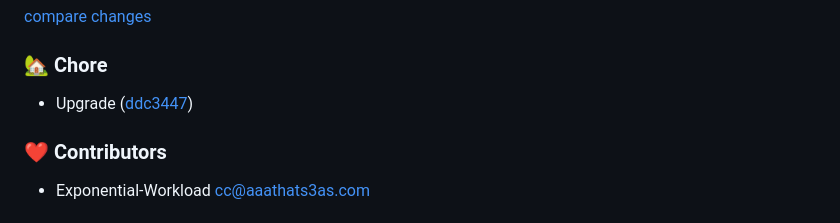
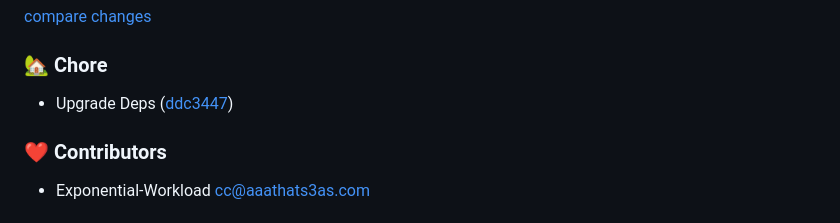
Before and after one commit to Exponential-Workload/cinny-desktop, a Markdown page: CHANGELOG.md, the part around the change. Rendered like a GitHub page.

```diff
--- a/CHANGELOG.md
+++ b/CHANGELOG.md
@@ -6,7 +6,7 @@
 
 ### 🏡 Chore
 
-- Upgrade ([ddc3447](https://github.com/Exponential-Workload/cinny-desktop/commit/ddc3447))
+- Upgrade Deps ([ddc3447](https://github.com/Exponential-Workload/cinny-desktop/commit/ddc3447))
 
 ### ❤️ Contributors
 
```
Also changed, not shown: README.md (added, +26 -0 lines).
